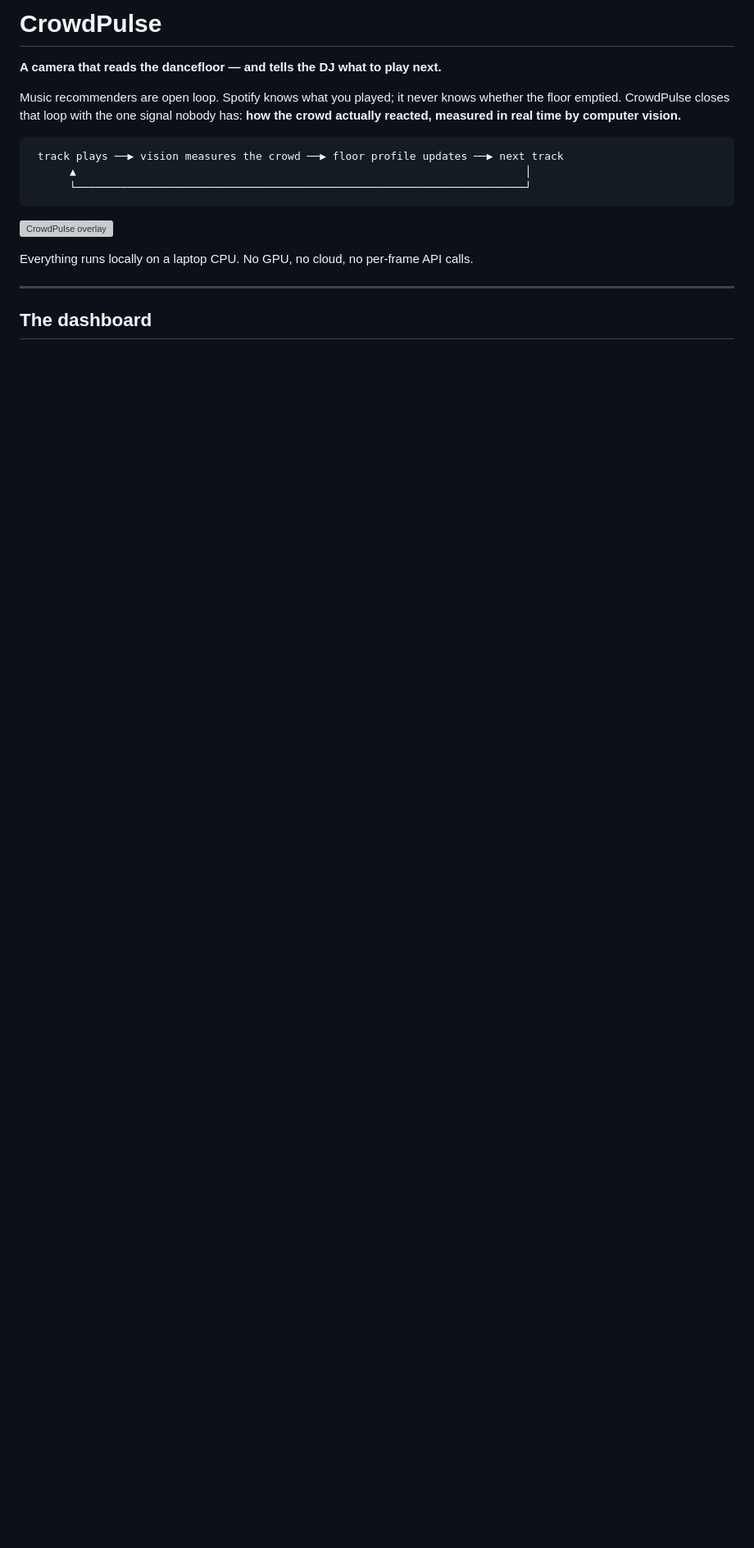
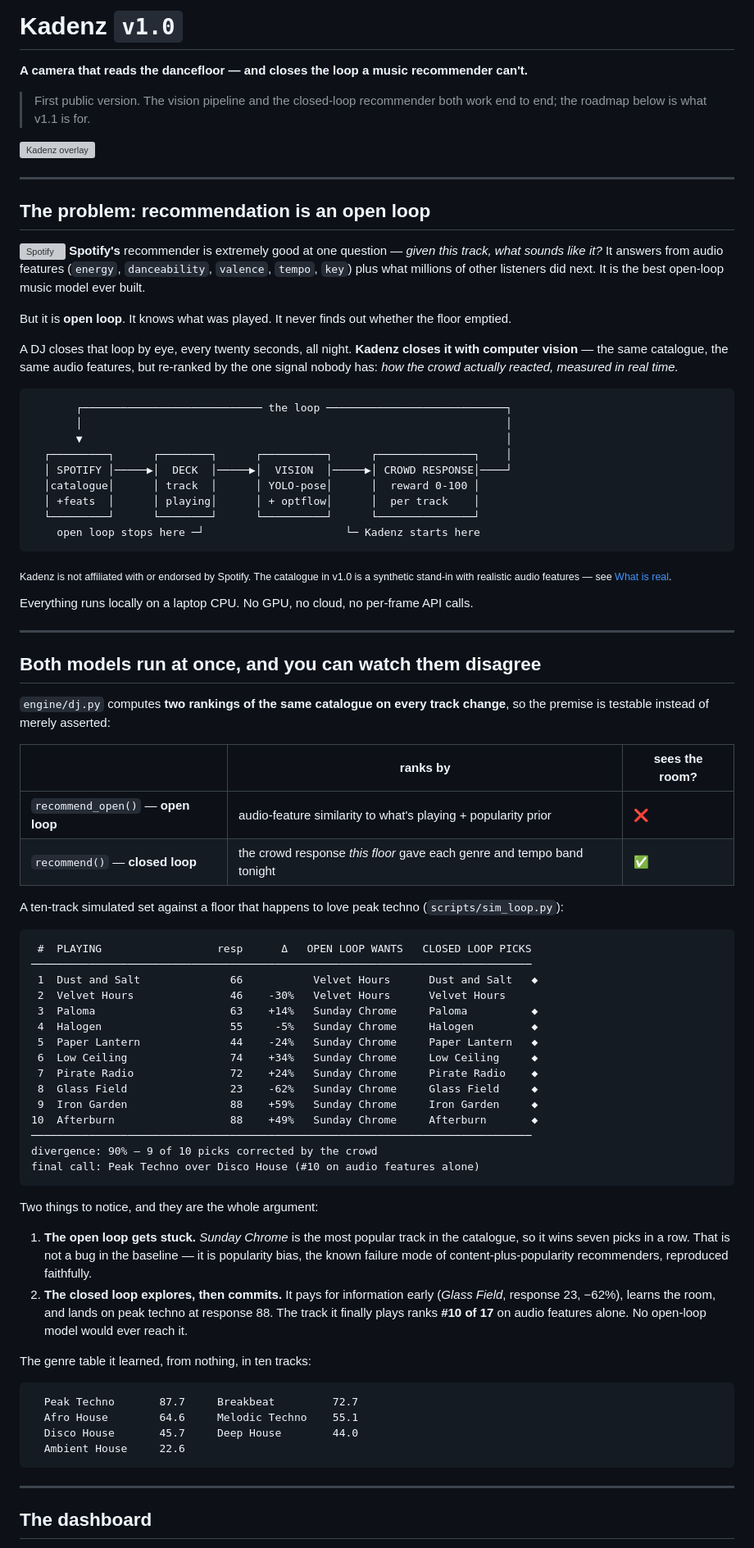
Before and after one commit to mathieutellene/kadenz, a Markdown page: README.md, the part around one of its changes. Shown at 82% size. Drawn GitHub-style; blank space fills up the shorter version; grey boxes are pictures that could not be loaded.

````diff
--- a/README.md
+++ b/README.md
@@ -1,23 +1,102 @@
-# CrowdPulse
+# Kadenz `v1.0`
 
-**A camera that reads the dancefloor — and tells the DJ what to play next.**
+**A camera that reads the dancefloor — and closes the loop a music recommender can't.**
 
-Music recommenders are open loop. Spotify knows what you played; it never knows
-whether the floor emptied. CrowdPulse closes that loop with the one signal
-nobody has: **how the crowd actually reacted, measured in real time by computer
-vision.**
+> First public version. The vision pipeline and the closed-loop recommender both
+> work end to end; the roadmap below is what v1.1 is for.
+
+![Kadenz overlay](docs/media/demo.gif)
+
+---
+
+## The problem: recommendation is an open loop
+
+<img src="docs/media/spotify-mark.svg" height="15" alt="Spotify"> **Spotify's**
+recommender is extremely good at one question — *given this track, what sounds
+like it?* It answers from audio features (`energy`, `danceability`, `valence`,
+`tempo`, `key`) plus what millions of other listeners did next. It is the best
+open-loop music model ever built.
+
+But it is **open loop**. It knows what was played. It never finds out whether
+the floor emptied.
+
+A DJ closes that loop by eye, every twenty seconds, all night. **Kadenz closes
+it with computer vision** — the same catalogue, the same audio features, but
+re-ranked by the one signal nobody has: *how the crowd actually reacted,
+measured in real time.*
 
 ```
- track plays ──▶ vision measures the crowd ──▶ floor profile updates ──▶ next track
-      ▲                                                                      │
-      └──────────────────────────────────────────────────────────────────────┘
+       ┌──────────────────────────── the loop ────────────────────────────┐
+       │                                                                  │
+       ▼                                                                  │
+  ┌─────────┐      ┌────────┐      ┌──────────┐      ┌───────────────┐    │
+  │ SPOTIFY │─────▶│  DECK  │─────▶│  VISION  │─────▶│ CROWD RESPONSE│────┘
+  │catalogue│      │ track  │      │ YOLO-pose│      │  reward 0-100 │
+  │ +feats  │      │ playing│      │ + optflow│      │  per track    │
+  └─────────┘      └────────┘      └──────────┘      └───────────────┘
+    open loop stops here ─┘                      └─ Kadenz starts here
 ```
 
-![CrowdPulse overlay](docs/media/demo.gif)
+<sub>Kadenz is not affiliated with or endorsed by Spotify. The catalogue in v1.0
+is a synthetic stand-in with realistic audio features — see
+<a href="#what-is-real-and-what-is-simulated">What is real</a>.</sub>
 
 Everything runs locally on a laptop CPU. No GPU, no cloud, no per-frame API calls.
 
 ---
 
+## Both models run at once, and you can watch them disagree
+
+`engine/dj.py` computes **two rankings of the same catalogue on every track
+change**, so the premise is testable instead of merely asserted:
+
+| | ranks by | sees the room? |
+|---|---|---|
+| `recommend_open()` — **open loop** | audio-feature similarity to what's playing + popularity prior | ❌ |
+| `recommend()` — **closed loop** | the crowd response *this floor* gave each genre and tempo band tonight | ✅ |
+
+A ten-track simulated set against a floor that happens to love peak techno
+(`scripts/sim_loop.py`):
+
+```
+ #  PLAYING                  resp      Δ   OPEN LOOP WANTS   CLOSED LOOP PICKS
+──────────────────────────────────────────────────────────────────────────────
+ 1  Dust and Salt              66           Velvet Hours      Dust and Salt   ◆
+ 2  Velvet Hours               46    -30%   Velvet Hours      Velvet Hours
+ 3  Paloma                     63    +14%   Sunday Chrome     Paloma          ◆
+ 4  Halogen                    55     -5%   Sunday Chrome     Halogen         ◆
+ 5  Paper Lantern              44    -24%   Sunday Chrome     Paper Lantern   ◆
+ 6  Low Ceiling                74    +34%   Sunday Chrome     Low Ceiling     ◆
+ 7  Pirate Radio               72    +24%   Sunday Chrome     Pirate Radio    ◆
+ 8  Glass Field                23    -62%   Sunday Chrome     Glass Field     ◆
+ 9  Iron Garden                88    +59%   Sunday Chrome     Iron Garden     ◆
+10  Afterburn                  88    +49%   Sunday Chrome     Afterburn       ◆
+──────────────────────────────────────────────────────────────────────────────
+divergence: 90% — 9 of 10 picks corrected by the crowd
+final call: Peak Techno over Disco House (#10 on audio features alone)
+```
+
+Two things to notice, and they are the whole argument:
+
+1. **The open loop gets stuck.** *Sunday Chrome* is the most popular track in
+   the catalogue, so it wins seven picks in a row. That is not a bug in the
+   baseline — it is popularity bias, the known failure mode of
+   content-plus-popularity recommenders, reproduced faithfully.
+2. **The closed loop explores, then commits.** It pays for information early
+   (*Glass Field*, response 23, −62%), learns the room, and lands on peak techno
+   at response 88. The track it finally plays ranks **#10 of 17** on audio
+   features alone. No open-loop model would ever reach it.
+
+The genre table it learned, from nothing, in ten tracks:
+
+```
+  Peak Techno       87.7     Breakbeat         72.7
+  Afro House        64.6     Melodic Techno    55.1
+  Disco House       45.7     Deep House        44.0
+  Ambient House     22.6
+```
+
+---
+
 ## The dashboard
 
````
Also changed, not shown: other parts of README.md (+54 -37 lines), docs/media/overlay.jpg, 15 other files.
